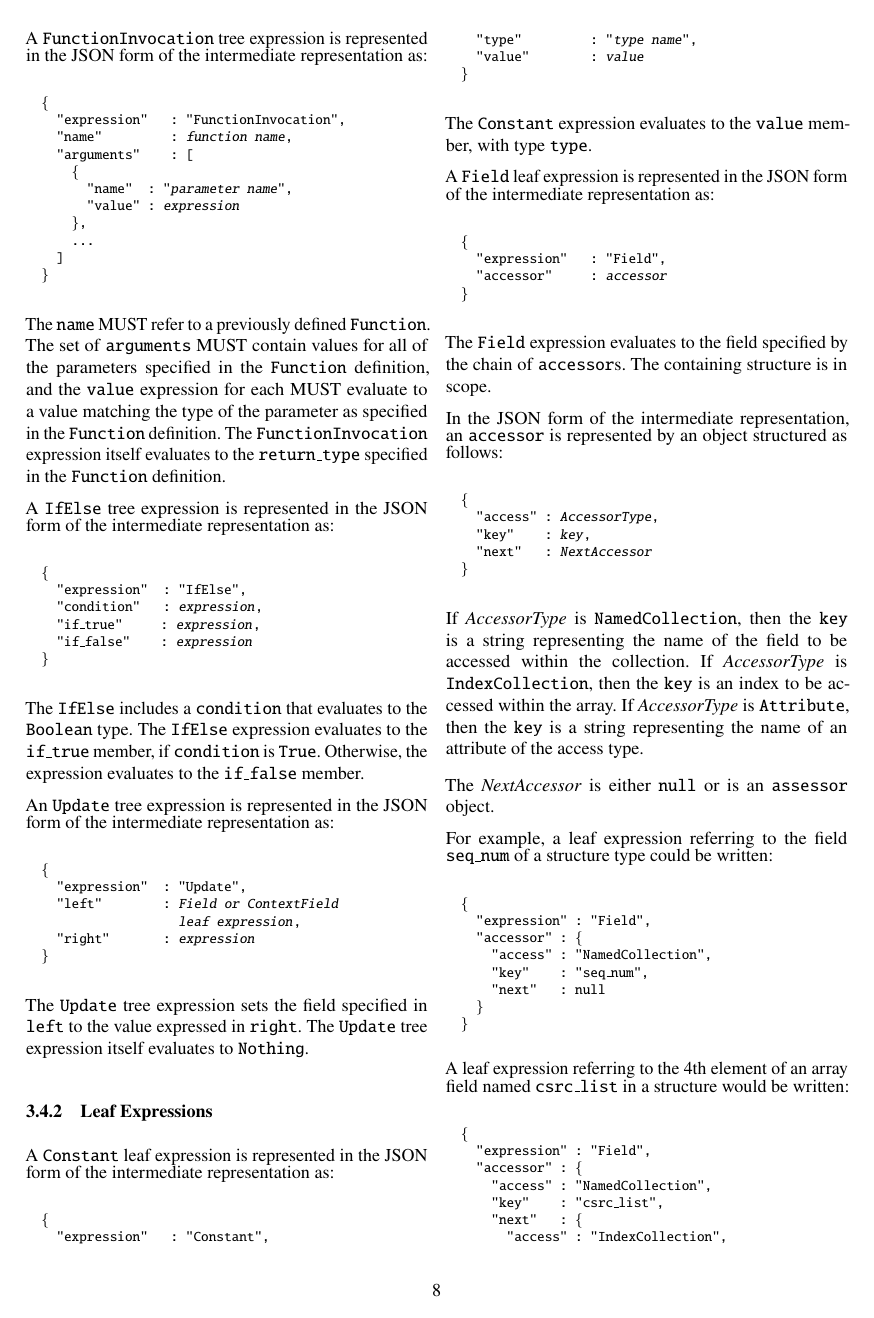
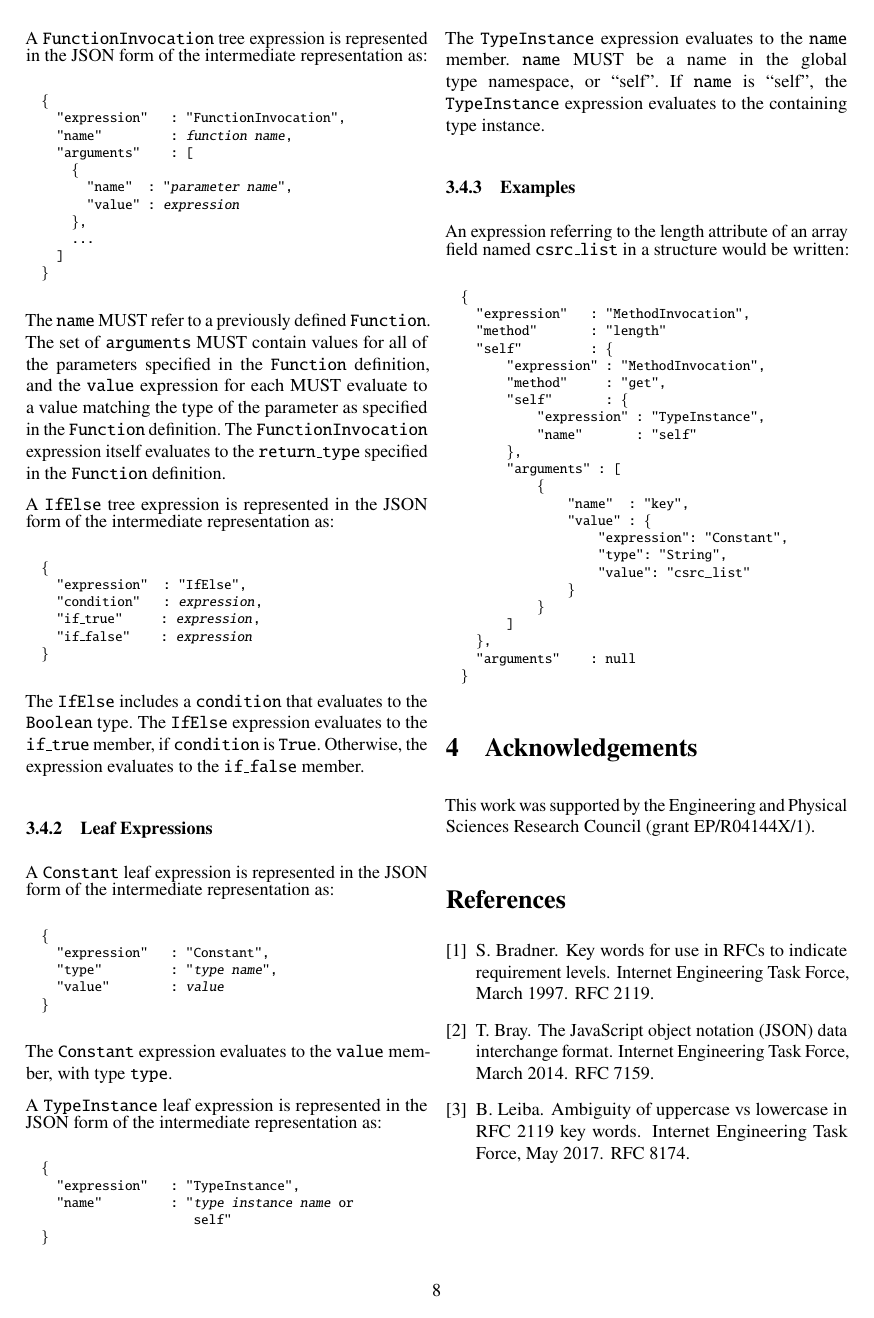
Before and after one commit to DavidSouthgate/improving-protocol-standards, a LaTeX paper (notes/ir.tex): page 8 of 9 before the commit and page 8 of 8 after it. Compiled offline with pdfLaTeX.

Commit message:
Update expressions

```diff
--- a/notes/ir.tex
+++ b/notes/ir.tex
@@ -959,22 +959,6 @@ The \code{IfElse} includes a \code{condition} that evaluates to the \code{Boolea
 The \code{IfElse} expression evaluates to the \code{if\_true} member, if \code{condition}
 is \code{True}. Otherwise, the expression evaluates to the \code{if\_false} member.
 
-An \code{Update} tree expression is represented in the JSON form of the
-intermediate representation as:
-\footnotesize
-\begin{alltt}
-  \{
-    "expression"  : "Update",
-    "left"        : \emph{Field or ContextField
-                    leaf expression},
-    "right"       : \emph{expression}
-  \}
-\end{alltt}
-\normalsize
-The \code{Update} tree expression sets the field specified in \code{left} to the value
-expressed in \code{right}. The \code{Update} tree expression itself evaluates to
-\code{Nothing}.
-
 % - - - - - - - - - - - - - - - - - - - - - - - - - - - - - - - - - - - - - - - - - - - - - - - - -
 \subsubsection{Leaf Expressions}
 
@@ -991,67 +975,50 @@ intermediate representation as:
 \normalsize
 The \code{Constant} expression evaluates to the \code{value} member, with type \code{type}.
 
-A \code{Field} leaf expression is represented in the JSON form of the
+A \code{TypeInstance} leaf expression is represented in the JSON form of the
 intermediate representation as:
 \footnotesize
 \begin{alltt}
   \{
-    "expression"   : "Field",
-    "accessor"     : \emph{accessor}
+    "expression"   : "TypeInstance",
+    "name"         : "\emph{type instance name} or
+                      self"
   \}
 \end{alltt}
 \normalsize
+The \code{TypeInstance} expression evaluates to the \code{name} member. \code{name} MUST
+be a name in the global type namespace, or ``self''. If \code{name} is ``self'', the
+\code{TypeInstance} expression evaluates to the containing type instance.
 
-The \code{Field} expression evaluates to the field specified by the chain of
-\code{accessor}s. The containing structure is in scope.
+% - - - - - - - - - - - - - - - - - - - - - - - - - - - - - - - - - - - - - - - - - - - - - - - - -
+\subsubsection{Examples}
 
-In the JSON form of the intermediate representation, an \code{accessor} is
-represented by an object structured as follows:
+An expression referring to the length attribute of an array field named \code{csrc\_list}
+in a structure would be written:
 \footnotesize
 \begin{alltt}
   \{
-    "access" : \emph{AccessorType},
-    "key"    : \emph{key},
-    "next"   : \emph{NextAccessor}
+    "expression"   : "MethodInvocation",
+    "method"       : "length"
+    "self"         : \{
+        "expression" : "MethodInvocation",
+        "method"     : "get",
+        "self"       : \{
+            "expression" : "TypeInstance",
+            "name"       : "self"
+        \},
+        "arguments" : [
+            \{
+                "name"  : "key",
+                "value" : \{
+                    "expression": "Constant",
+                    "type": "String",
+                    "value": "csrc_list"
+                \}
+            \}
+        ]
+    \},
+    "arguments"    : null
   \}
 \end{alltt}
 \normalsize
-
-If \emph{AccessorType} is \code{NamedCollection}, then the \code{key}
-is a string representing the name of the field to be accessed within the
-collection.
-%
-If \emph{AccessorType} is \code{IndexCollection}, then the \code{key} is
-an index to be accessed within the array.
-%
-If \emph{AccessorType} is \code{Attribute}, then the \code{key} is a string
-representing the name of an attribute of the access type.
-
-The \emph{NextAccessor} is either \code{null} or is an \code{assessor}
-object.
-
-For example, a leaf expression referring to the field \code{seq\_num} of a
-structure type could be written:
-\footnotesize
-\begin{alltt}
-  \{
-    "expression" : "Field",
-    "accessor" : \{
-      "access" : "NamedCollection",
-      "key"    : "seq\_num",
-      "next"   : null
-    \}
-  \}
-\end{alltt}
-\normalsize
-A leaf expression referring to the 4th element of an array field named
-\code{csrc\_list} in a structure would be written:
-\footnotesize
-\begin{alltt}
-  \{
-    "expression" : "Field",
-    "accessor" : \{
-      "access" : "NamedCollection",
-      "key"    : "csrc\_list",
-      "next"   : \{
-        "access" : "IndexCollection",
```
Also changed, not shown: notes/ir.tex (44 more changed lines).
